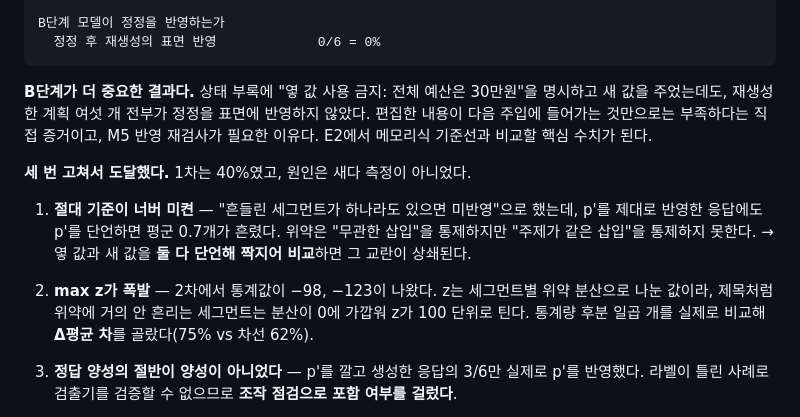
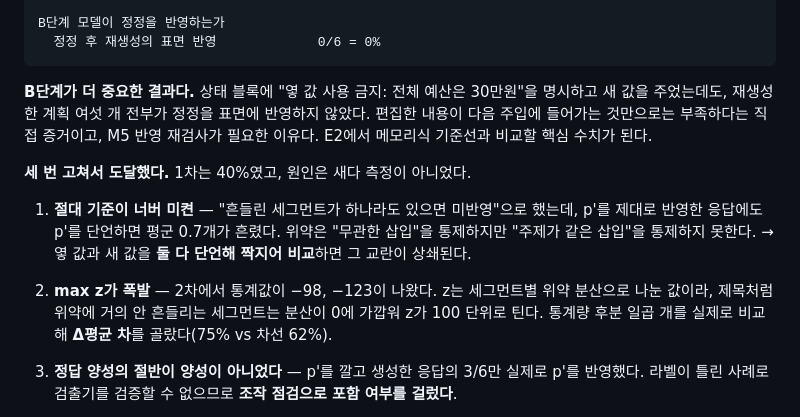
Before and after one commit to leeseungyeol03/groundinglee, a Markdown page: README.md, the part around the change. Drawn GitHub-style.

Commit message:
한글 오염 수정 — 제목중/흔리는/율었다/전여/상태 부록
편집 중 정상 음절로 보이지만 다른 단어가 된 오염 7건.
  제목중 위약에   -> 제목처럼 위약에
  안 흔리는      -> 안 흔들리는
  문자열로 율었다 -> 문자열로 읽었다
  세션 전여에서   -> 세션 전역에서
  상태 부록      -> 상태 블록 (3건)

````diff
--- a/README.md
+++ b/README.md
@@ -195,7 +195,7 @@ B단계 모델이 정정을 반영하는가
   정정 후 재생성의 표면 반영             0/6 = 0%
 ```
 
-**B단계가 더 중요한 결과다.** 상태 부록에 "옇 값 사용 금지: 전체 예산은 30만원"을
+**B단계가 더 중요한 결과다.** 상태 블록에 "옇 값 사용 금지: 전체 예산은 30만원"을
 명시하고 새 값을 주었는데도, 재생성한 계획 여섯 개 전부가 정정을 표면에
 반영하지 않았다. 편집한 내용이 다음 주입에 들어가는 것만으로는 부족하다는
 직접 증거이고, M5 반영 재검사가 필요한 이유다. E2에서 메모리식 기준선과
@@ -209,7 +209,7 @@ B단계 모델이 정정을 반영하는가
    → 옇 값과 새 값을 **둘 다 단언해 짝지어 비교**하면 그 교란이 상쇄된다.
 
 2. **max z가 폭발** — 2차에서 통계값이 −98, −123이 나왔다. z는 세그먼트별
-   위약 분산으로 나눈 값이라, 제목처럼 위약에 거의 안 흔리는 세그먼트는
+   위약 분산으로 나눈 값이라, 제목처럼 위약에 거의 안 흔들리는 세그먼트는
    분산이 0에 가깝워 z가 100 단위로 틴다. 통계량 후분 일곱 개를 실제로
    비교해 **Δ평균 차**를 골랐다(75% vs 차선 62%).
 
````
Also changed, not shown: revision_plan.md (+5 -5 lines).
